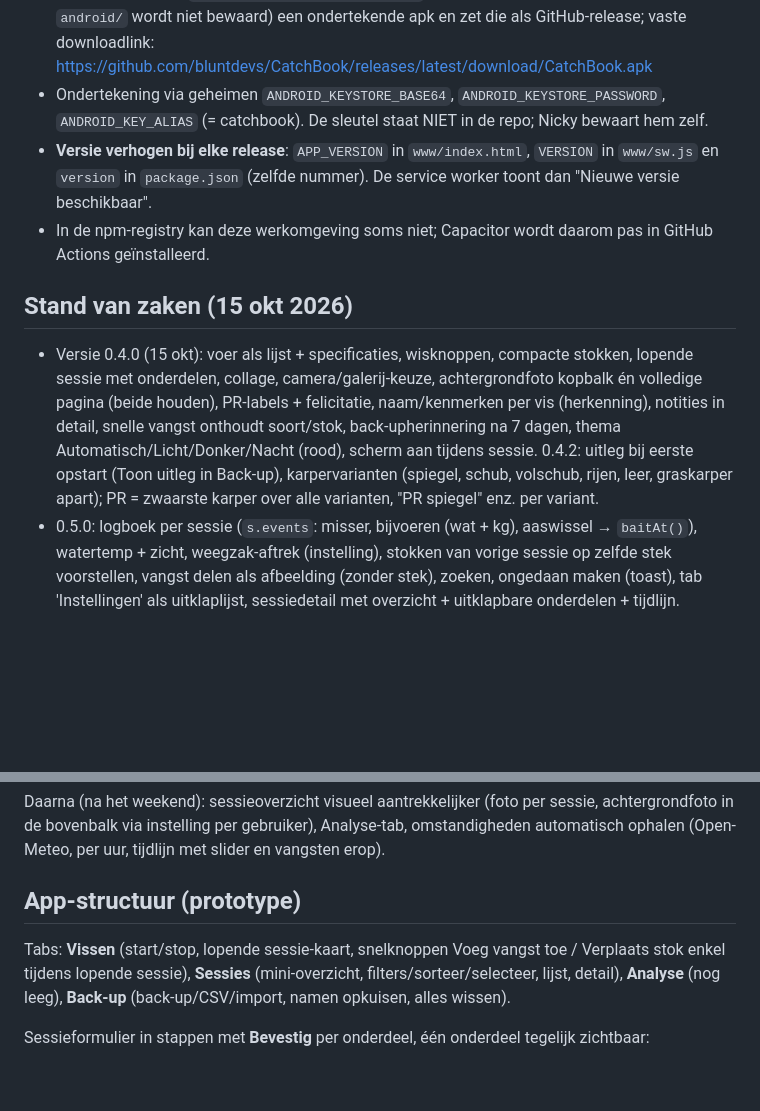
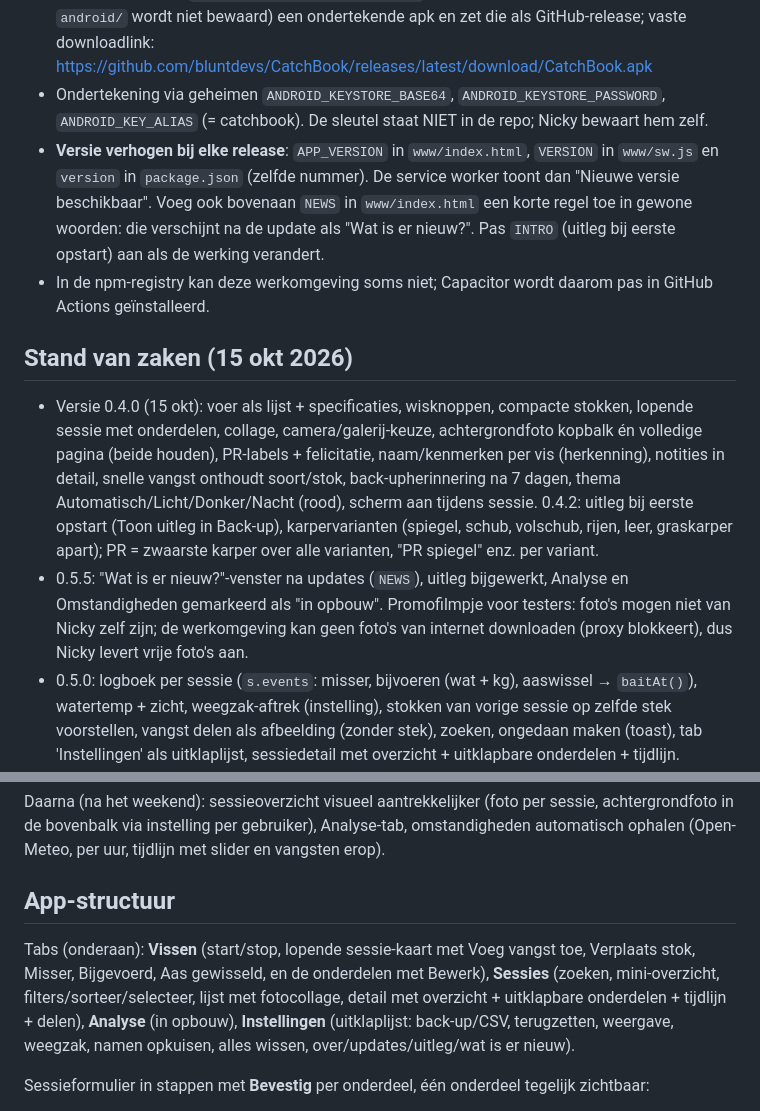
Before and after one commit to bluntdevs/CatchBook, a Markdown page: CLAUDE.md, 2 parts joined by grey strips. GitHub-like rendering; blank space fills up the shorter version.

Commit message:
Projectnotities bijgewerkt
Co-Authored-By: Claude Opus 5.5 <noreply@anthropic.com>
Claude-Session: https://claude.ai/code/session_019Ns55trPTutYHxM54xKtN9

```diff
--- a/CLAUDE.md
+++ b/CLAUDE.md
@@ -8,12 +8,13 @@ Persoonlijke vislogboek-app (vooral karpervissen) van Nicky. Communiceer in het
 - Web-app: **https://bluntdevs.github.io/CatchBook/** (workflow `.github/workflows/pages.yml`, publiceert map `www/`).
 - Android: workflow `.github/workflows/android.yml` maakt met Capacitor (geïnstalleerd in CI, `android/` wordt niet bewaard) een ondertekende apk en zet die als GitHub-release; vaste downloadlink: https://github.com/bluntdevs/CatchBook/releases/latest/download/CatchBook.apk
 - Ondertekening via geheimen `ANDROID_KEYSTORE_BASE64`, `ANDROID_KEYSTORE_PASSWORD`, `ANDROID_KEY_ALIAS` (= catchbook). De sleutel staat NIET in de repo; Nicky bewaart hem zelf.
-- **Versie verhogen bij elke release**: `APP_VERSION` in `www/index.html`, `VERSION` in `www/sw.js` en `version` in `package.json` (zelfde nummer). De service worker toont dan "Nieuwe versie beschikbaar".
+- **Versie verhogen bij elke release**: `APP_VERSION` in `www/index.html`, `VERSION` in `www/sw.js` en `version` in `package.json` (zelfde nummer). De service worker toont dan "Nieuwe versie beschikbaar". Voeg ook bovenaan `NEWS` in `www/index.html` een korte regel toe in gewone woorden: die verschijnt na de update als "Wat is er nieuw?". Pas `INTRO` (uitleg bij eerste opstart) aan als de werking verandert.
 - In de npm-registry kan deze werkomgeving soms niet; Capacitor wordt daarom pas in GitHub Actions geïnstalleerd.
 
 ## Stand van zaken (15 okt 2026)
 
 - Versie 0.4.0 (15 okt): voer als lijst + specificaties, wisknoppen, compacte stokken, lopende sessie met onderdelen, collage, camera/galerij-keuze, achtergrondfoto kopbalk én volledige pagina (beide houden), PR-labels + felicitatie, naam/kenmerken per vis (herkenning), notities in detail, snelle vangst onthoudt soort/stok, back-upherinnering na 7 dagen, thema Automatisch/Licht/Donker/Nacht (rood), scherm aan tijdens sessie. 0.4.2: uitleg bij eerste opstart (Toon uitleg in Back-up), karpervarianten (spiegel, schub, volschub, rijen, leer, graskarper apart); PR = zwaarste karper over alle varianten, "PR spiegel" enz. per variant.
+- 0.5.5: "Wat is er nieuw?"-venster na updates (`NEWS`), uitleg bijgewerkt, Analyse en Omstandigheden gemarkeerd als "in opbouw". Promofilmpje voor testers: foto's mogen niet van Nicky zelf zijn; de werkomgeving kan geen foto's van internet downloaden (proxy blokkeert), dus Nicky levert vrije foto's aan.
 - 0.5.0: logboek per sessie (`s.events`: misser, bijvoeren (wat + kg), aaswissel → `baitAt()`), watertemp + zicht, weegzak-aftrek (instelling), stokken van vorige sessie op zelfde stek voorstellen, vangst delen als afbeelding (zonder stek), zoeken, ongedaan maken (toast), tab 'Instellingen' als uitklaplijst, sessiedetail met overzicht + uitklapbare onderdelen + tijdlijn. Tijdelijke stijlkeuze bovenaan (Klassiek, Oever = standaard, Karpergear, Nachtwater) via `data-skin`; lettertypes lokaal in `www/fonts/`. 0.5.2: Nicky koos **Nachtwater** (standaard, altijd donker; Licht/Donker verborgen, Nacht rood blijft); stijlbalk weg, stijlkeuze nog in Instellingen → Weergave. Nieuwe sessie (live of achteraf) doorloopt enkel Wanneer, Locatie, Stokken; Logboek/Omstandigheden/Foto's optioneel via Bewerk. Bij Stop sessie opent Omstandigheden (later: automatisch voorstel via Open-Meteo, dan manueel corrigeren); Bevestig = opslaan, 'Later invullen' = overslaan.
 - **`www/index.html` is de echte app** (PWA + bron voor Capacitor). `prototype/vislogboek.html` is de oude artifact-versie, enkel ter referentie.
 - `prototype/vislogboek.html` was de volledige, werkende app (één HTML-bestand, vanilla JS, geen frameworks). Gebouwd en getest als claude.ai-artifact. Dit is de bron voor de echte app.
@@ -35,9 +36,9 @@ Nicky gaat dit weekend vissen met een vriend (Android) en wil daar testen. Plan
 
 Daarna (na het weekend): sessieoverzicht visueel aantrekkelijker (foto per sessie, achtergrondfoto in de bovenbalk via instelling per gebruiker), Analyse-tab, omstandigheden automatisch ophalen (Open-Meteo, per uur, tijdlijn met slider en vangsten erop).
 
-## App-structuur (prototype)
+## App-structuur
 
-Tabs: **Vissen** (start/stop, lopende sessie-kaart, snelknoppen Voeg vangst toe / Verplaats stok enkel tijdens lopende sessie), **Sessies** (mini-overzicht, filters/sorteer/selecteer, lijst, detail), **Analyse** (nog leeg), **Back-up** (back-up/CSV/import, namen opkuisen, alles wissen).
+Tabs (onderaan): **Vissen** (start/stop, lopende sessie-kaart met Voeg vangst toe, Verplaats stok, Misser, Bijgevoerd, Aas gewisseld, en de onderdelen met Bewerk), **Sessies** (zoeken, mini-overzicht, filters/sorteer/selecteer, lijst met fotocollage, detail met overzicht + uitklapbare onderdelen + tijdlijn + delen), **Analyse** (in opbouw), **Instellingen** (uitklaplijst: back-up/CSV, terugzetten, weergave, weegzak, namen opkuisen, alles wissen, over/updates/uitleg/wat is er nieuw).
 
 Sessieformulier in stappen met **Bevestig** per onderdeel, één onderdeel tegelijk zichtbaar:
 - Wanneer: start/eind datum + uur.
```
